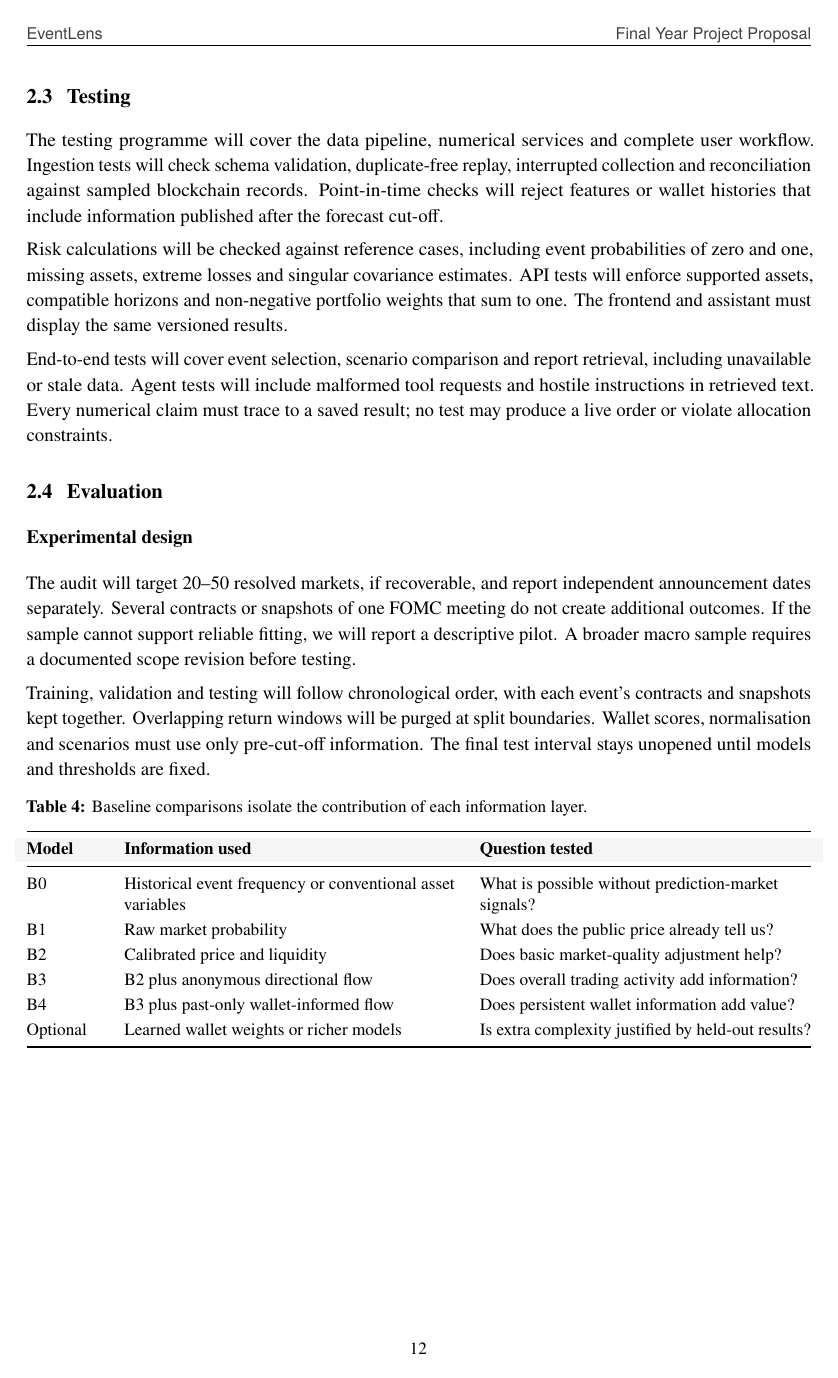
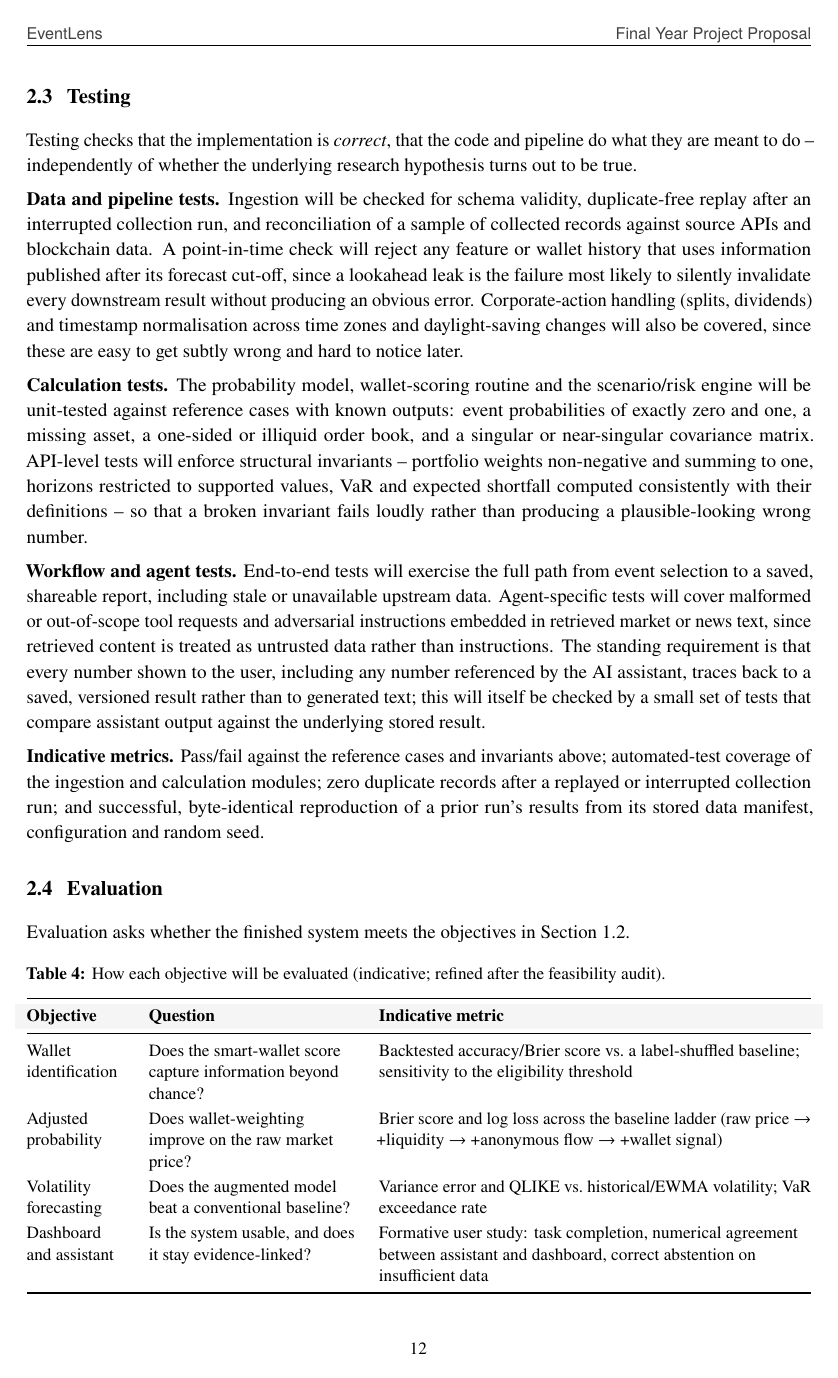
Before and after one commit to SunnySze0000/FYP, a LaTeX document (proposal/proposal.tex, which reads proposal/sections/09-evaluation.tex): page 14 of 20. Compiled offline with pdfLaTeX.

Commit message:
Update testing and evaluation

```diff
--- a/proposal/sections/09-evaluation.tex
+++ b/proposal/sections/09-evaluation.tex
@@ -1,32 +1,30 @@
 \clearpage
 \subsection{Testing}
-The testing programme will cover the data pipeline, numerical services and complete user workflow. Ingestion tests will check schema validation, duplicate-free replay, interrupted collection and reconciliation against sampled blockchain records. Point-in-time checks will reject features or wallet histories that include information published after the forecast cut-off.
+Testing checks that the implementation is \emph{correct}, that the code and pipeline do what they are meant to do -- independently of whether the underlying research hypothesis turns out to be true.
 
-Risk calculations will be checked against reference cases, including event probabilities of zero and one, missing assets, extreme losses and singular covariance estimates. API tests will enforce supported assets, compatible horizons and non-negative portfolio weights that sum to one. The frontend and assistant must display the same versioned results.
+\textbf{Data and pipeline tests.} Ingestion will be checked for schema validity, duplicate-free replay after an interrupted collection run, and reconciliation of a sample of collected records against source APIs and blockchain data. A point-in-time check will reject any feature or wallet history that uses information published after its forecast cut-off, since a lookahead leak is the failure most likely to silently invalidate every downstream result without producing an obvious error. Corporate-action handling (splits, dividends) and timestamp normalisation across time zones and daylight-saving changes will also be covered, since these are easy to get subtly wrong and hard to notice later.
 
-End-to-end tests will cover event selection, scenario comparison and report retrieval, including unavailable or stale data. Agent tests will include malformed tool requests and hostile instructions in retrieved text. Every numerical claim must trace to a saved result; no test may produce a live order or violate allocation constraints.
+\textbf{Calculation tests.} The probability model, wallet-scoring routine and the scenario/risk engine will be unit-tested against reference cases with known outputs: event probabilities of exactly zero and one, a missing asset, a one-sided or illiquid order book, and a singular or near-singular covariance matrix. API-level tests will enforce structural invariants -- portfolio weights non-negative and summing to one, horizons restricted to supported values, VaR and expected shortfall computed consistently with their definitions -- so that a broken invariant fails loudly rather than producing a plausible-looking wrong number.
+
+\textbf{Workflow and agent tests.} End-to-end tests will exercise the full path from event selection to a saved, shareable report, including stale or unavailable upstream data. Agent-specific tests will cover malformed or out-of-scope tool requests and adversarial instructions embedded in retrieved market or news text, since retrieved content is treated as untrusted data rather than instructions. The standing requirement is that every number shown to the user, including any number referenced by the AI assistant, traces back to a saved, versioned result rather than to generated text; this will itself be checked by a small set of tests that compare assistant output against the underlying stored result.
+
+\textbf{Indicative metrics.} Pass/fail against the reference cases and invariants above; automated-test coverage of the ingestion and calculation modules; zero duplicate records after a replayed or interrupted collection run; and successful, byte-identical reproduction of a prior run's results from its stored data manifest, configuration and random seed.
 
 \subsection{Evaluation}
-\subsubsection{Experimental design}
-The audit will target 20--50 resolved markets, if recoverable, and report independent announcement dates separately. Several contracts or snapshots of one FOMC meeting do not create additional outcomes. If the sample cannot support reliable fitting, we will report a descriptive pilot. A broader macro sample requires a documented scope revision before testing.
-
-Training, validation and testing will follow chronological order, with each event's contracts and snapshots kept together. Overlapping return windows will be purged at split boundaries. Wallet scores, normalisation and scenarios must use only pre-cut-off information. The final test interval stays unopened until models and thresholds are fixed.
+Evaluation asks whether the finished system meets the objectives in Section~1.2.
 
 \begin{table}[H]
 \smalltable
-\caption{Baseline comparisons isolate the contribution of each information layer.}
-\begin{tabularx}{\linewidth}{@{}L{15mm}Y Y@{}}
+\caption{How each objective will be evaluated (indicative; refined after the feasibility audit).}
+\begin{tabularx}{\linewidth}{@{}L{20mm} L{42mm} Y@{}}
 \toprule\tablehead
-\textbf{Model} & \textbf{Information used} & \textbf{Question tested} \\
+\textbf{Objective} & \textbf{Question} & \textbf{Indicative metric} \\
 \midrule
-B0 & Historical event frequency or conventional asset variables & What is possible without prediction-market signals? \\
-B1 & Raw market probability & What does the public price already tell us? \\
-B2 & Calibrated price and liquidity & Does basic market-quality adjustment help? \\
-B3 & B2 plus anonymous directional flow & Does overall trading activity add information? \\
-B4 & B3 plus past-only wallet-informed flow & Does persistent wallet information add value? \\
-Optional & Learned wallet weights or richer models & Is extra complexity justified by held-out results? \\
+Wallet identification & Does the smart-wallet score capture information beyond chance? & Backtested accuracy/Brier score vs.\ a label-shuffled baseline; sensitivity to the eligibility threshold \\
+Adjusted probability & Does wallet-weighting improve on the raw market price? & Brier score and log loss across the baseline ladder (raw price $\rightarrow$ +liquidity $\rightarrow$ +anonymous flow $\rightarrow$ +wallet signal) \\
+Volatility forecasting & Does the augmented model beat a conventional baseline? & Variance error and QLIKE vs.\ historical/EWMA volatility; VaR exceedance rate \\
+Dashboard and assistant & Is the system usable, and does it stay evidence-linked? & Formative user study: task completion, numerical agreement between assistant and dashboard, correct abstention on insufficient data \\
 \bottomrule
 \end{tabularx}
 \end{table}
 
-\clearpage\subsubsection{Performance measures}
```
Also changed, not shown: proposal/sections/09-evaluation.tex (31 more changed lines).
